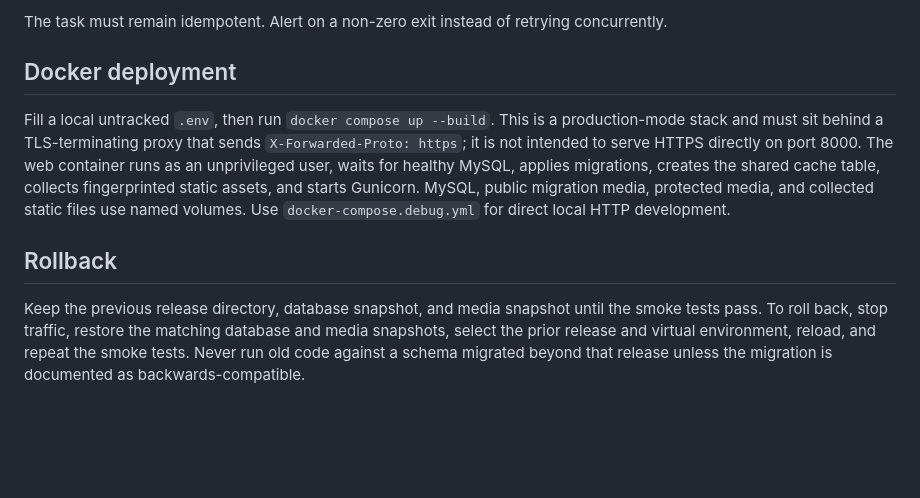
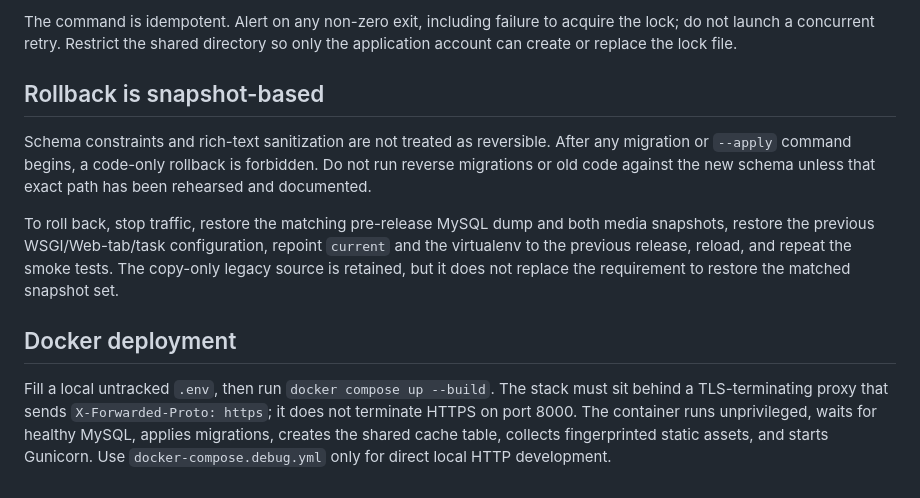
Before and after one commit to husseinahmad7/paradome-prod, a Markdown page: DEPLOYMENT.md, the part around one of its changes. Rendered like a GitHub page; blank space fills up the shorter version.

Commit message:
docs(deploy): harden production cutover runbook

````diff
--- a/DEPLOYMENT.md
+++ b/DEPLOYMENT.md
@@ -67,23 +187,27 @@ python manage.py reset_demo_sandbox --settings=paradome.settings.production
 ```
 
-The task must remain idempotent. Alert on a non-zero exit instead of retrying
-concurrently.
+The command is idempotent. Alert on any non-zero exit, including failure to
+acquire the lock; do not launch a concurrent retry. Restrict the shared
+directory so only the application account can create or replace the lock file.
+
+## Rollback is snapshot-based
+
+Schema constraints and rich-text sanitization are not treated as reversible.
+After any migration or `--apply` command begins, a code-only rollback is
+forbidden. Do not run reverse migrations or old code against the new schema
+unless that exact path has been rehearsed and documented.
+
+To roll back, stop traffic, restore the matching pre-release MySQL dump and
+both media snapshots, restore the previous WSGI/Web-tab/task configuration,
+repoint `current` and the virtualenv to the previous release, reload, and repeat
+the smoke tests. The copy-only legacy source is retained, but it does not
+replace the requirement to restore the matched snapshot set.
 
 ## Docker deployment
 
-Fill a local untracked `.env`, then run `docker compose up --build`. This is a
-production-mode stack and must sit behind a TLS-terminating proxy that sends
-`X-Forwarded-Proto: https`; it is not intended to serve HTTPS directly on port
-8000. The web container runs as an unprivileged user, waits for healthy MySQL,
-applies migrations, creates the shared cache table, collects fingerprinted
-static assets, and starts Gunicorn. MySQL, public migration media, protected
-media, and collected static files use named volumes. Use
-`docker-compose.debug.yml` for direct local HTTP development.
-
-## Rollback
-
-Keep the previous release directory, database snapshot, and media snapshot until
-the smoke tests pass. To roll back, stop traffic, restore the matching database
-and media snapshots, select the prior release and virtual environment, reload,
-and repeat the smoke tests. Never run old code against a schema migrated beyond
-that release unless the migration is documented as backwards-compatible.
+Fill a local untracked `.env`, then run `docker compose up --build`. The stack
+must sit behind a TLS-terminating proxy that sends `X-Forwarded-Proto: https`;
+it does not terminate HTTPS on port 8000. The container runs unprivileged,
+waits for healthy MySQL, applies migrations, creates the shared cache table,
+collects fingerprinted static assets, and starts Gunicorn. Use
+`docker-compose.debug.yml` only for direct local HTTP development.
````
Also changed, not shown: other parts of DEPLOYMENT.md (+167 -47 lines).
